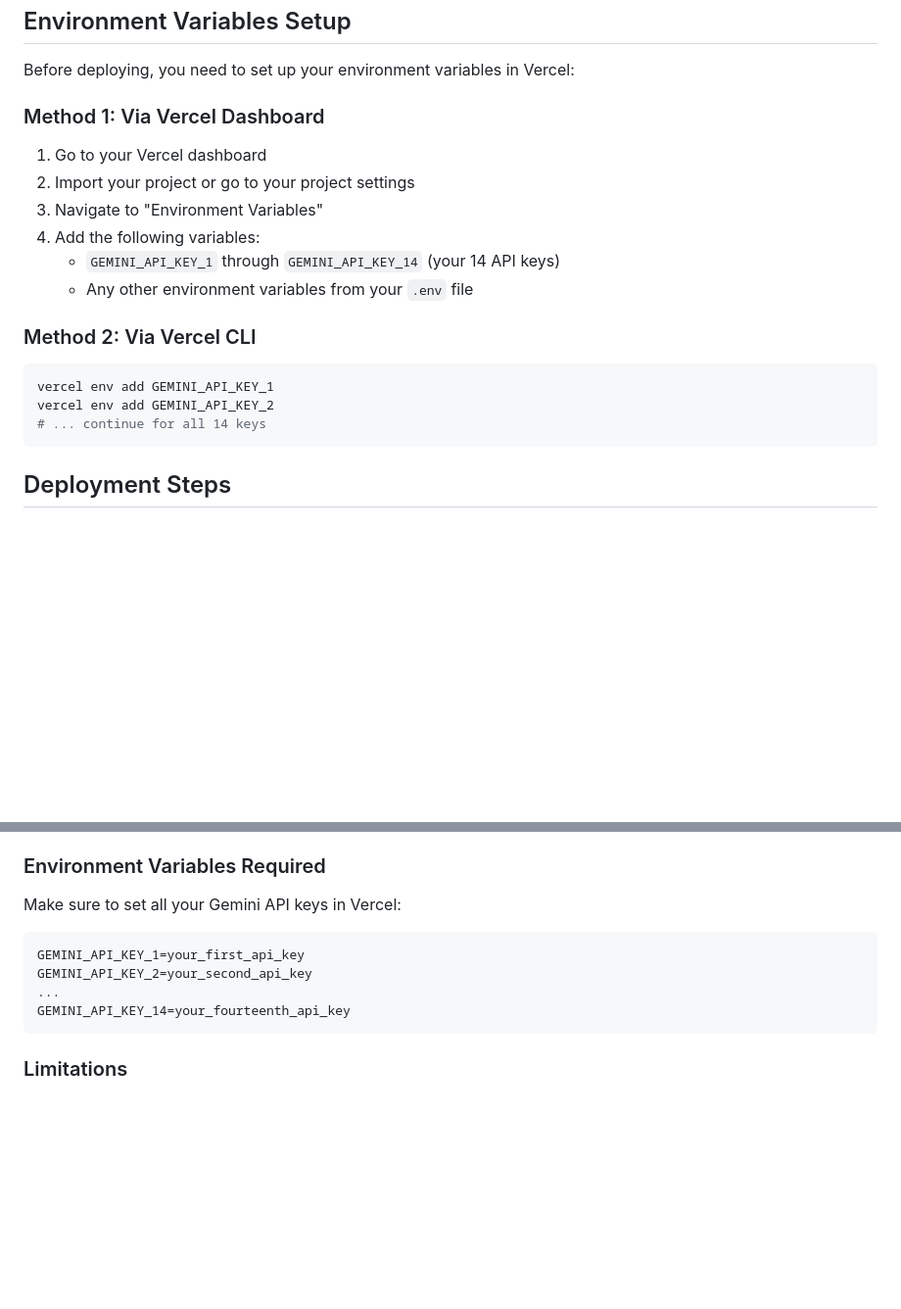
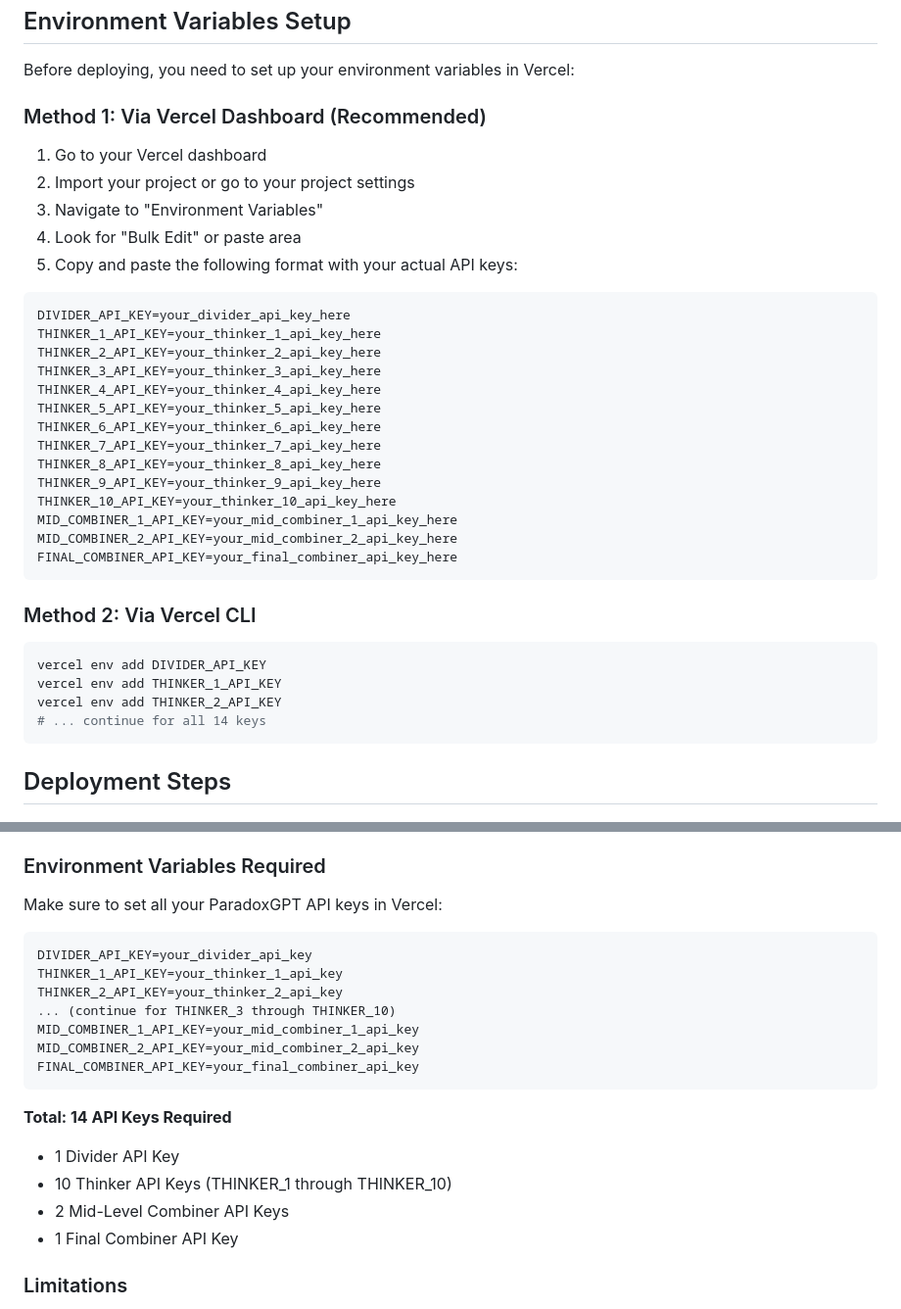
Before and after one commit to pewpew475/PARADOX-GPT, a Markdown page: VERCEL_DEPLOYMENT.md, 2 parts joined by grey strips. Shown at 98% size. Drawn GitHub-style; blank space fills up the shorter version.

````diff
--- a/VERCEL_DEPLOYMENT.md
+++ b/VERCEL_DEPLOYMENT.md
@@ -17,18 +17,35 @@
 
 Before deploying, you need to set up your environment variables in Vercel:
 
-### Method 1: Via Vercel Dashboard
+### Method 1: Via Vercel Dashboard (Recommended)
 1. Go to your Vercel dashboard
 2. Import your project or go to your project settings
 3. Navigate to "Environment Variables"
-4. Add the following variables:
-   - `GEMINI_API_KEY_1` through `GEMINI_API_KEY_14` (your 14 API keys)
-   - Any other environment variables from your `.env` file
+4. Look for "Bulk Edit" or paste area
+5. Copy and paste the following format with your actual API keys:
+
+```env
+DIVIDER_API_KEY=your_divider_api_key_here
+THINKER_1_API_KEY=your_thinker_1_api_key_here
+THINKER_2_API_KEY=your_thinker_2_api_key_here
+THINKER_3_API_KEY=your_thinker_3_api_key_here
+THINKER_4_API_KEY=your_thinker_4_api_key_here
+THINKER_5_API_KEY=your_thinker_5_api_key_here
+THINKER_6_API_KEY=your_thinker_6_api_key_here
+THINKER_7_API_KEY=your_thinker_7_api_key_here
+THINKER_8_API_KEY=your_thinker_8_api_key_here
+THINKER_9_API_KEY=your_thinker_9_api_key_here
+THINKER_10_API_KEY=your_thinker_10_api_key_here
+MID_COMBINER_1_API_KEY=your_mid_combiner_1_api_key_here
+MID_COMBINER_2_API_KEY=your_mid_combiner_2_api_key_here
+FINAL_COMBINER_API_KEY=your_final_combiner_api_key_here
+```
 
 ### Method 2: Via Vercel CLI
 ```bash
-vercel env add GEMINI_API_KEY_1
-vercel env add GEMINI_API_KEY_2
+vercel env add DIVIDER_API_KEY
+vercel env add THINKER_1_API_KEY
+vercel env add THINKER_2_API_KEY
 # ... continue for all 14 keys
 ```
 
@@ -57,13 +74,22 @@ vercel env add GEMINI_API_KEY_2
 - Templates are loaded from the `/templates` directory
 
 ### Environment Variables Required
-Make sure to set all your Gemini API keys in Vercel:
+Make sure to set all your ParadoxGPT API keys in Vercel:
 ```
-GEMINI_API_KEY_1=your_first_api_key
-GEMINI_API_KEY_2=your_second_api_key
-...
-GEMINI_API_KEY_14=your_fourteenth_api_key
+DIVIDER_API_KEY=your_divider_api_key
+THINKER_1_API_KEY=your_thinker_1_api_key
+THINKER_2_API_KEY=your_thinker_2_api_key
+... (continue for THINKER_3 through THINKER_10)
+MID_COMBINER_1_API_KEY=your_mid_combiner_1_api_key
+MID_COMBINER_2_API_KEY=your_mid_combiner_2_api_key
+FINAL_COMBINER_API_KEY=your_final_combiner_api_key
 ```
+
+**Total: 14 API Keys Required**
+- 1 Divider API Key
+- 10 Thinker API Keys (THINKER_1 through THINKER_10)
+- 2 Mid-Level Combiner API Keys
+- 1 Final Combiner API Key
 
 ### Limitations
 - Vercel functions have a 30-second timeout (configured in vercel.json)
````
